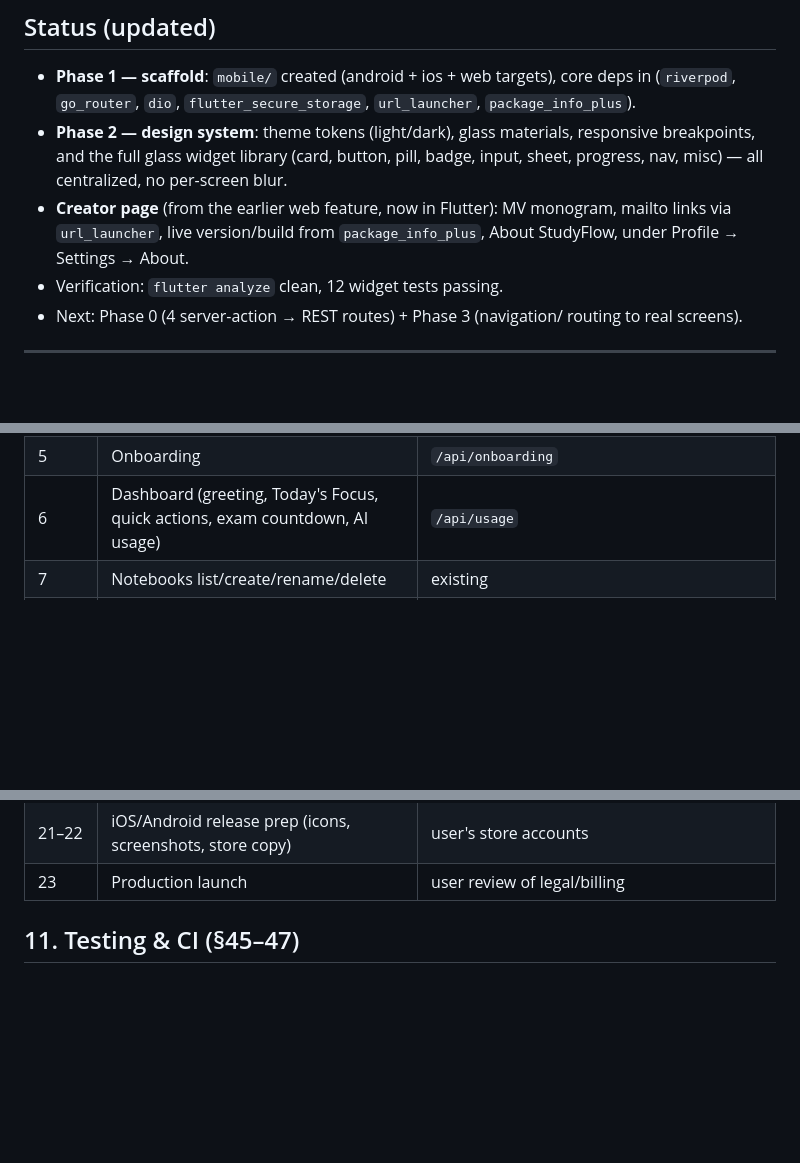
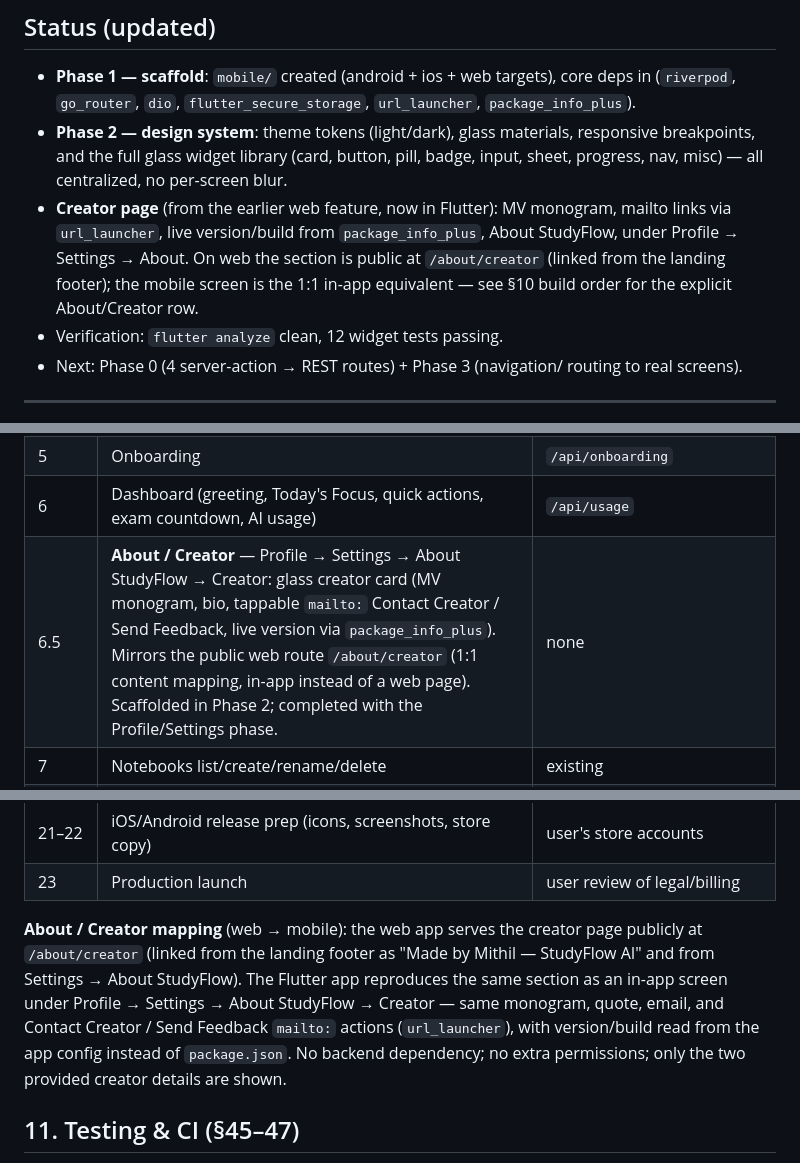
Before and after one commit to metheyelene/studyflow-ai, a Markdown page: docs/mobile-flutter-plan.md, 3 parts joined by grey strips. Drawn GitHub-style; blank space fills up the shorter version.

Commit message:
Document About/Creator section in the mobile build order
Add an explicit About/Creator row (6.5) to the Flutter phase table with
the web /about/creator route mapping, creator card contents, and a
web-to-mobile mapping note; extend the status section to reference it.

🤖 Generated with Codebuff
Co-Authored-By: Codebuff <noreply@codebuff.com>

```diff
--- a/docs/mobile-flutter-plan.md
+++ b/docs/mobile-flutter-plan.md
@@ -71,6 +71,9 @@ verification gates; platform builds run in CI.
 - **Creator page** (from the earlier web feature, now in Flutter): MV
   monogram, mailto links via `url_launcher`, live version/build from
   `package_info_plus`, About StudyFlow, under Profile → Settings → About.
+  On web the section is public at `/about/creator` (linked from the landing
+  footer); the mobile screen is the 1:1 in-app equivalent — see §10 build
+  order for the explicit About/Creator row.
 - Verification: `flutter analyze` clean, 12 widget tests passing.
 - Next: Phase 0 (4 server-action → REST routes) + Phase 3 (navigation/
   routing to real screens).
@@ -226,6 +229,7 @@ accounts (Phase 21–22). No store credentials can be embedded in the repo.
 | 4 | Auth (cookie jar, restore session, reset password) | none |
 | 5 | Onboarding | `/api/onboarding` |
 | 6 | Dashboard (greeting, Today's Focus, quick actions, exam countdown, AI usage) | `/api/usage` |
+| 6.5 | **About / Creator** — Profile → Settings → About StudyFlow → Creator: glass creator card (MV monogram, bio, tappable `mailto:` Contact Creator / Send Feedback, live version via `package_info_plus`). Mirrors the public web route `/about/creator` (1:1 content mapping, in-app instead of a web page). Scaffolded in Phase 2; completed with the Profile/Settings phase. | none |
 | 7 | Notebooks list/create/rename/delete | existing |
 | 8 | Sources + upload (progress, retry, cancel) + scan/OCR | existing |
 | 9 | Notebook AI chat (streaming) + actions | existing |
@@ -238,6 +242,15 @@ accounts (Phase 21–22). No store credentials can be embedded in the repo.
 | 19–20 | Tests, perf/security audit | none |
 | 21–22 | iOS/Android release prep (icons, screenshots, store copy) | user's store accounts |
 | 23 | Production launch | user review of legal/billing |
+
+**About / Creator mapping** (web → mobile): the web app serves the creator
+page publicly at `/about/creator` (linked from the landing footer as "Made by
+Mithil — StudyFlow AI" and from Settings → About StudyFlow). The Flutter app
+reproduces the same section as an in-app screen under Profile → Settings →
+About StudyFlow → Creator — same monogram, quote, email, and Contact
+Creator / Send Feedback `mailto:` actions (`url_launcher`), with version/build
+read from the app config instead of `package.json`. No backend dependency;
+no extra permissions; only the two provided creator details are shown.
 
 ## 11. Testing & CI (§45–47)
 
```
